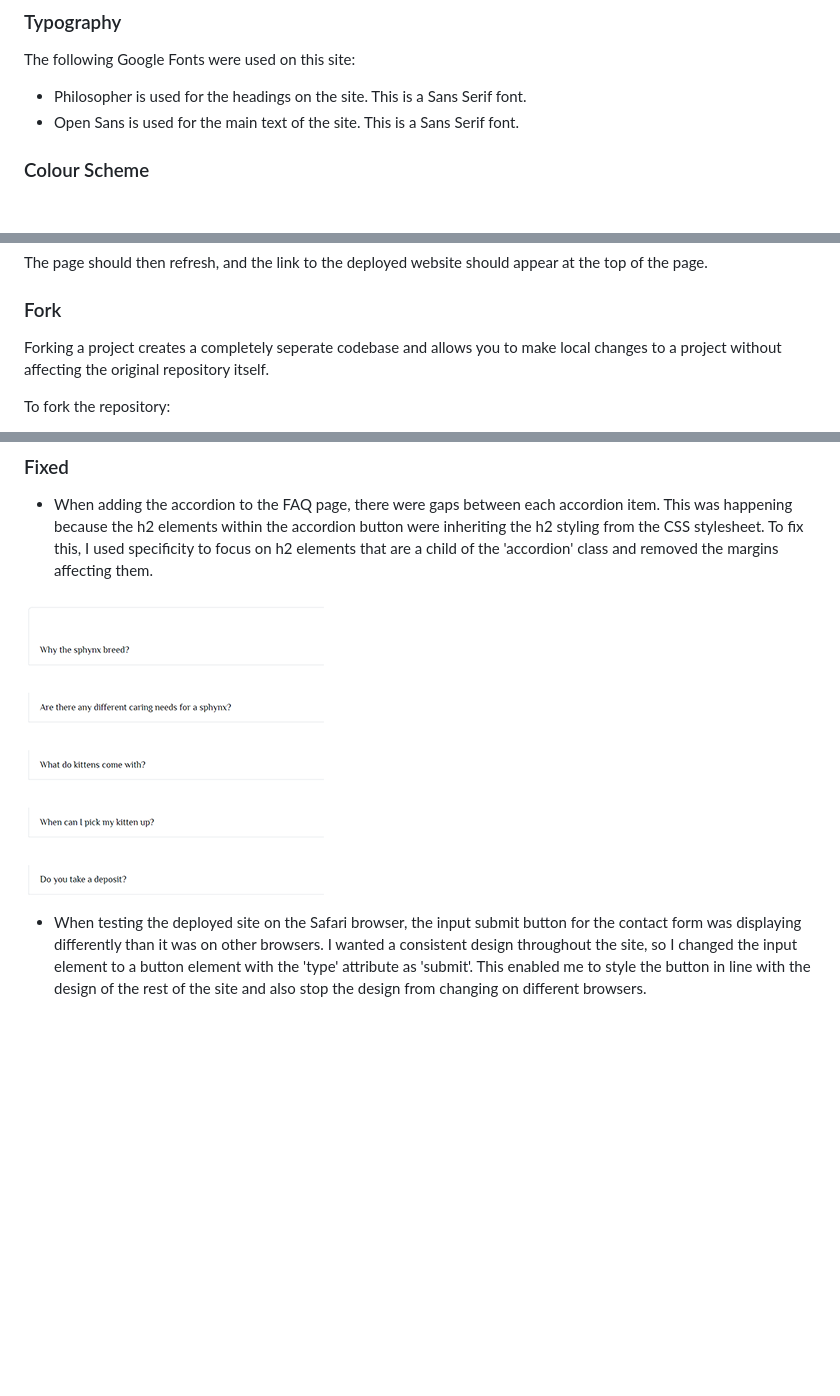
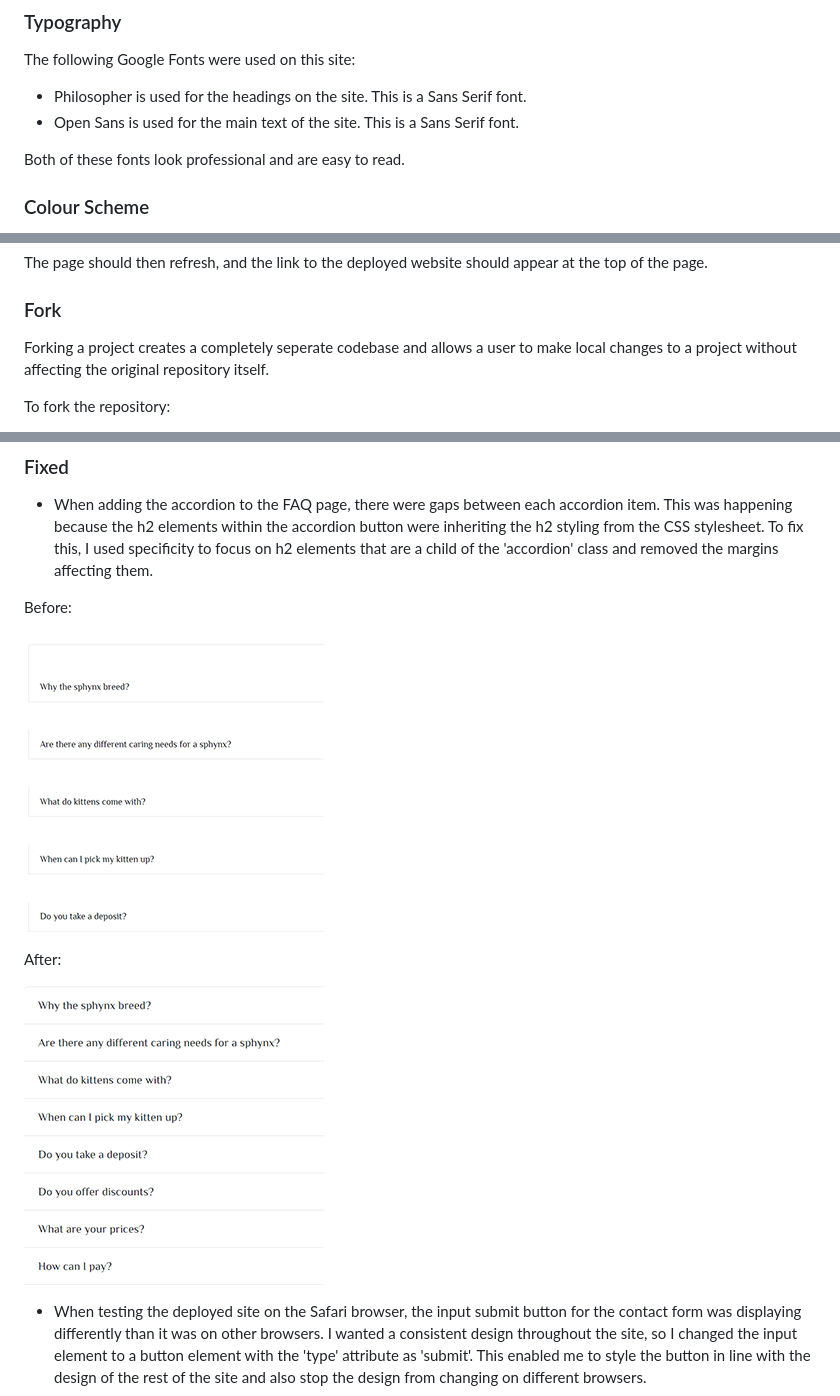
Before and after one commit to collingsandrew/milestone-one-project, a Markdown page: README.md, 3 parts joined by grey strips. Drawn GitHub-style; blank space fills up the shorter version.

```diff
--- a/README.md
+++ b/README.md
@@ -54,6 +61,8 @@ The following Google Fonts were used on this site:
 
 - Philosopher is used for the headings on the site. This is a Sans Serif font.
 - Open Sans is used for the main text of the site. This is a Sans Serif font.
+
+Both of these fonts look professional and are easy to read.
 
 ### Colour Scheme
 
@@ -129,7 +140,7 @@ The page should then refresh, and the link to the deployed website should appear
 
 ### Fork
 
-Forking a project creates a completely seperate codebase and allows you to make local changes to a project without affecting the original repository itself.
+Forking a project creates a completely seperate codebase and allows a user to make local changes to a project without affecting the original repository itself.
 
 To fork the repository:
 
@@ -153,7 +164,13 @@ To clone the repository:
 
 - When adding the accordion to the FAQ page, there were gaps between each accordion item. This was happening because the h2 elements within the accordion button were inheriting the h2 styling from the CSS stylesheet. To fix this, I used specificity to focus on h2 elements that are a child of the 'accordion' class and removed the margins affecting them.
 
+Before:
+
 ![Accordion Margins Bug](./assets/readme/bugs/accordion-bug.png)
+
+After:
+
+![Accordion Margins After](./assets/readme/bugs/accordion-bug-after.png)
 
 - When testing the deployed site on the Safari browser, the input submit button for the contact form was displaying differently than it was on other browsers. I wanted a consistent design throughout the site, so I changed the input element to a button element with the 'type' attribute as 'submit'. This enabled me to style the button in line with the design of the rest of the site and also stop the design from changing on different browsers.
 
```
Also changed, not shown: other parts of README.md (+30 -14 lines).
